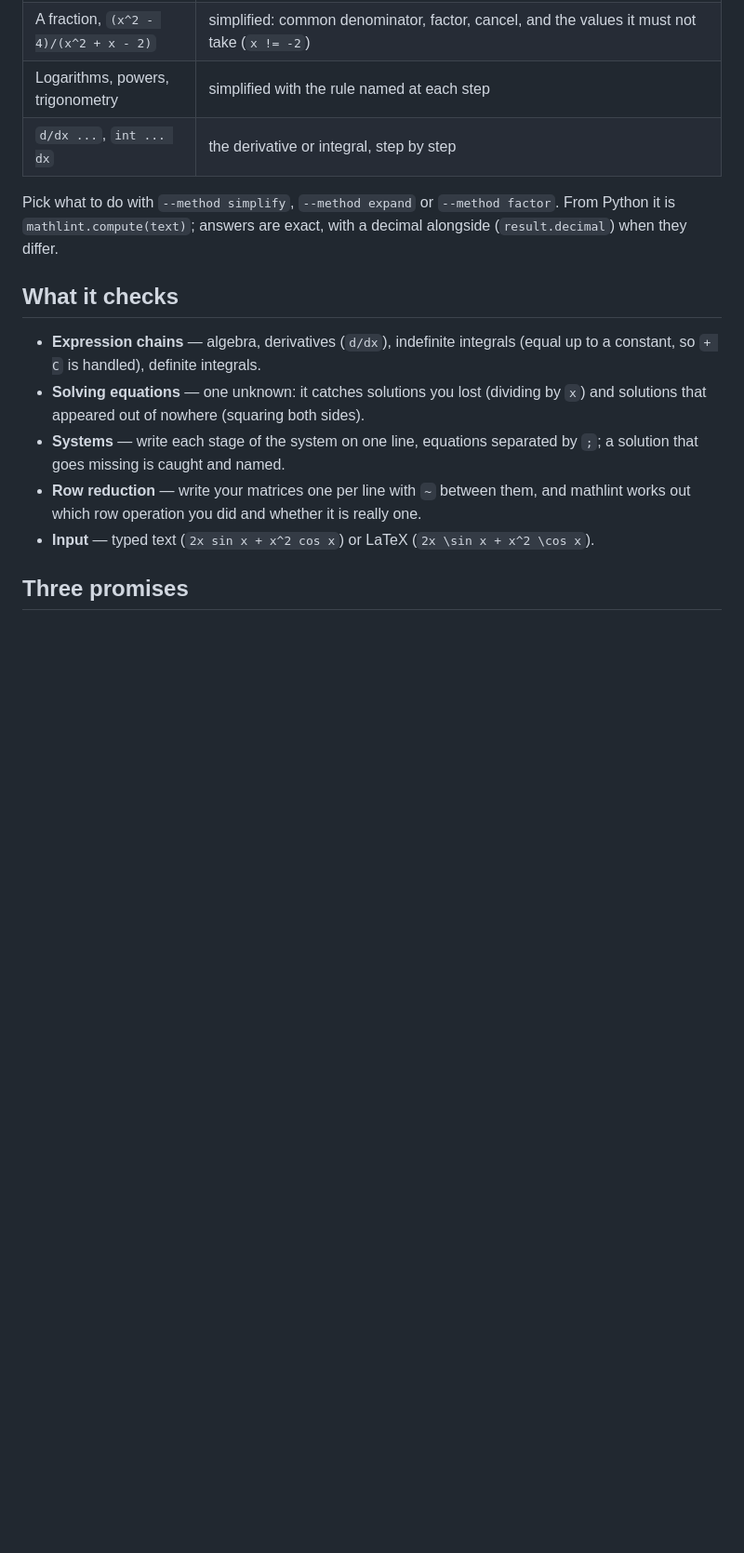
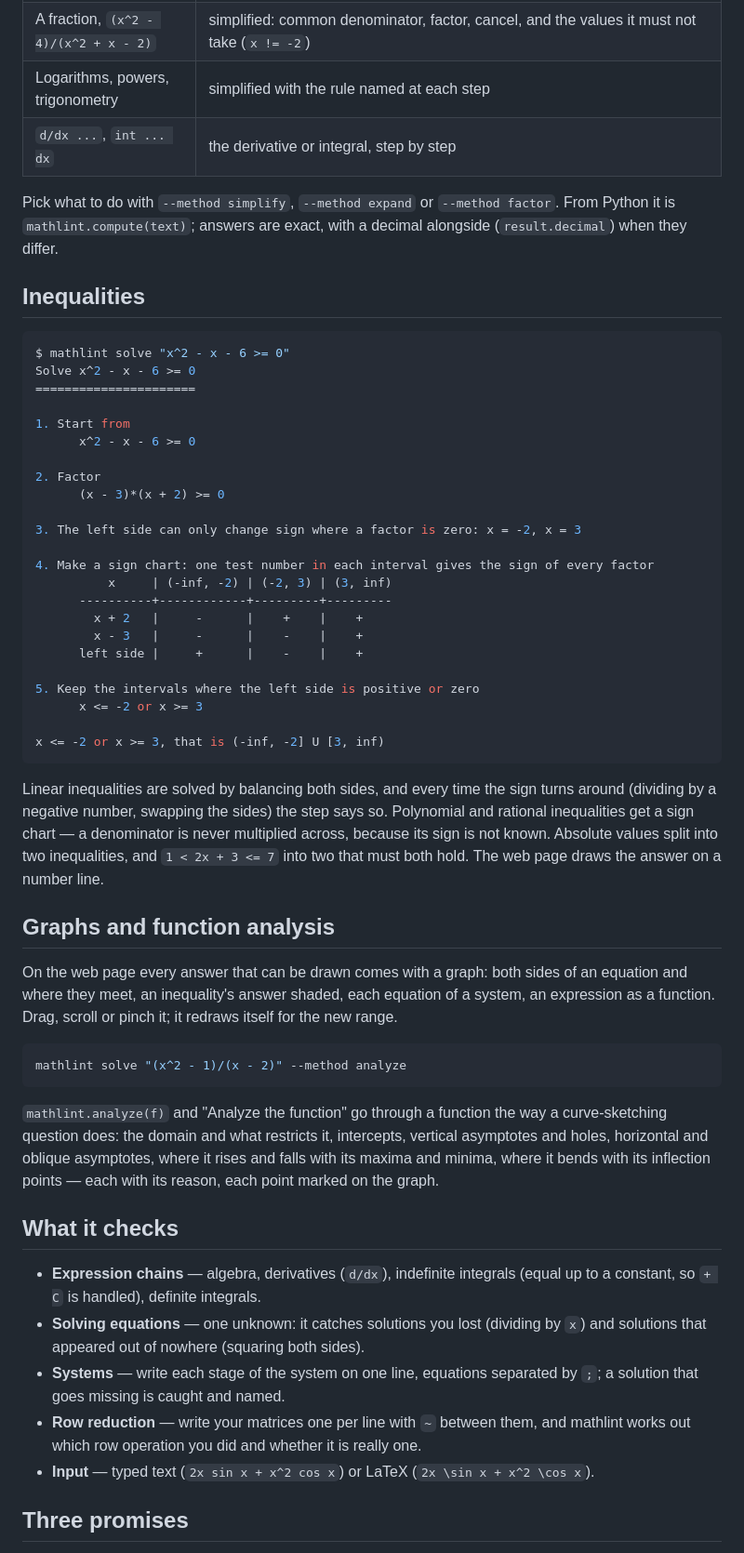
Before and after one commit to happy2rave/mathlint, a Markdown page: README.md, the part around the change. Shown at 93% size. GitHub-like rendering; blank space fills up the shorter version.

Commit message:
docs: inequalities, graphs and function analysis in the README

````diff
--- a/README.md
+++ b/README.md
@@ -147,6 +147,58 @@ Answer: 5/6 (about 0.8333333333)
 Pick what to do with `--method simplify`, `--method expand` or
 `--method factor`. From Python it is `mathlint.compute(text)`; answers are exact,
 with a decimal alongside (`result.decimal`) when they differ.
+
+## Inequalities
+
+```console
+$ mathlint solve "x^2 - x - 6 >= 0"
+Solve x^2 - x - 6 >= 0
+======================
+
+1. Start from
+      x^2 - x - 6 >= 0
+
+2. Factor
+      (x - 3)*(x + 2) >= 0
+
+3. The left side can only change sign where a factor is zero: x = -2, x = 3
+
+4. Make a sign chart: one test number in each interval gives the sign of every factor
+          x     | (-inf, -2) | (-2, 3) | (3, inf)
+      ----------+------------+---------+---------
+        x + 2   |     -      |    +    |    +
+        x - 3   |     -      |    -    |    +
+      left side |     +      |    -    |    +
+
+5. Keep the intervals where the left side is positive or zero
+      x <= -2 or x >= 3
+
+x <= -2 or x >= 3, that is (-inf, -2] U [3, inf)
+```
+
+Linear inequalities are solved by balancing both sides, and every time the sign
+turns around (dividing by a negative number, swapping the sides) the step says
+so. Polynomial and rational inequalities get a sign chart — a denominator is
+never multiplied across, because its sign is not known. Absolute values split
+into two inequalities, and `1 < 2x + 3 <= 7` into two that must both hold. The
+web page draws the answer on a number line.
+
+## Graphs and function analysis
+
+On the web page every answer that can be drawn comes with a graph: both sides of
+an equation and where they meet, an inequality's answer shaded, each equation of
+a system, an expression as a function. Drag, scroll or pinch it; it redraws
+itself for the new range.
+
+```bash
+mathlint solve "(x^2 - 1)/(x - 2)" --method analyze
+```
+
+`mathlint.analyze(f)` and "Analyze the function" go through a function the way a
+curve-sketching question does: the domain and what restricts it, intercepts,
+vertical asymptotes and holes, horizontal and oblique asymptotes, where it rises
+and falls with its maxima and minima, where it bends with its inflection points —
+each with its reason, each point marked on the graph.
 
 ## What it checks
 
````
